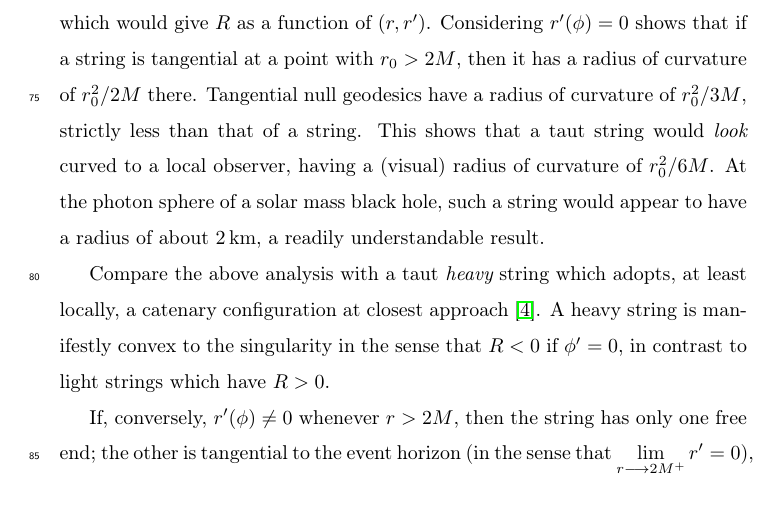
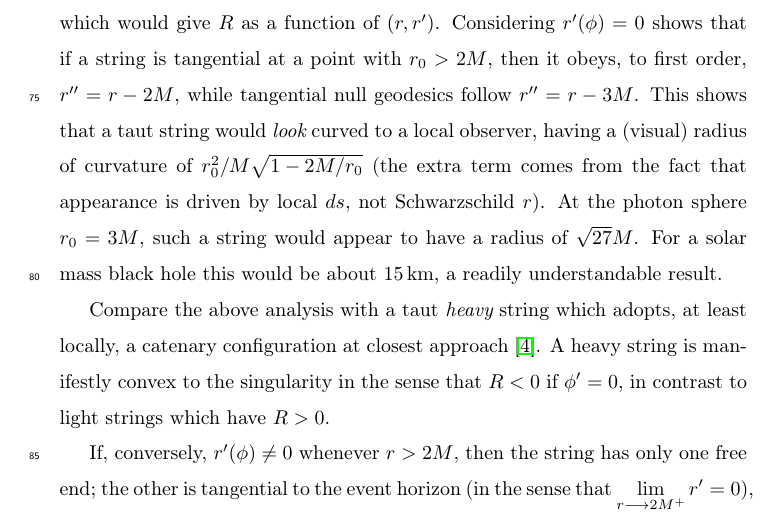
Before and after one commit to RobinHankin/string, a LaTeX paper (string_physics_teacher.tex): part of page 5 of 15, cut so that both start at the same text. Compiled offline with pdfLaTeX; a missing bibliography style is replaced by a similar one.

Commit message:
further work on radius, there is no such thing as "the" radius of curvature, only comparison with other curved paths (such as null geodesics)

```diff
--- a/string_physics_teacher.tex
+++ b/string_physics_teacher.tex
@@ -260,13 +260,15 @@ evaluated:
 
 \noindent which would give~$R$ as a function of~$\left(r,r'\right)$.
 Considering~$r'(\phi)=0$ shows that if a string is tangential at a
-point with~$r_0>2M$, then it has a radius of curvature of~$r_0^2/2M$
-there.  Tangential null geodesics have a radius of curvature of
-$r_0^2/3M$, strictly less than that of a string.  This shows that a
-taut string would {\em look} curved to a local observer, having a
-(visual) radius of curvature of $r_0^2/6M$.  At the photon sphere of a
-solar mass black hole, such a string would appear to have a radius of
-about $2\unit{km}$, a readily understandable result.
+point with~$r_0>2M$, then it obeys, to first order, $r''=r-2M$, while
+tangential null geodesics follow $r''=r-3M$.  This shows that a taut
+string would {\em look} curved to a local observer, having a (visual)
+radius of curvature of $r_0^2/M\sqrt{1-2M/r_0}$ (the extra term comes
+from the fact that appearance is driven by local $ds$, not
+Schwarzschild $r$).  At the photon sphere $r_0=3M$, such a string
+would appear to have a radius of~$\sqrt{27}M$.  For a solar mass black
+hole this would be about $15\unit{km}$, a readily understandable
+result.
 
 Compare the above analysis with a taut {\em heavy} string which
 adopts, at least locally, a catenary configuration at closest
```
Also changed, not shown: string_physics_teacher.tex (1 more changed lines).
